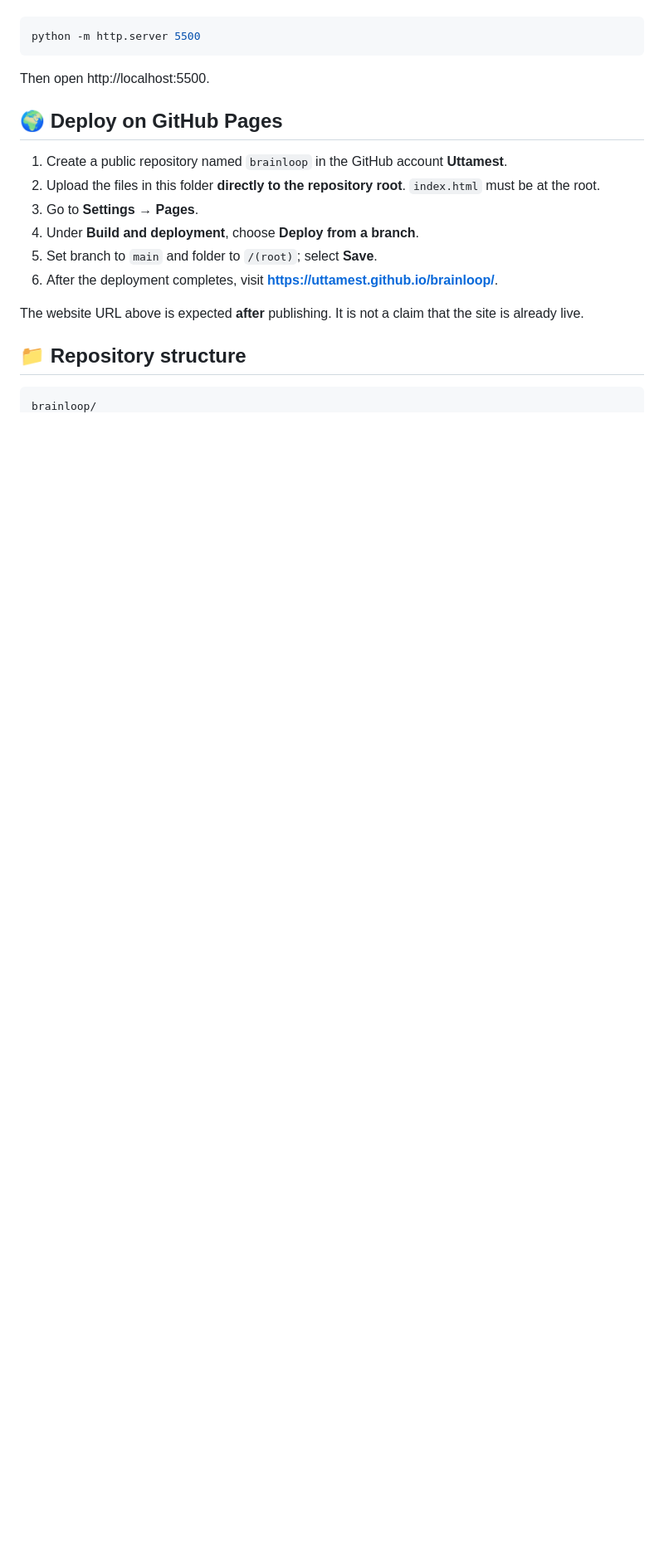
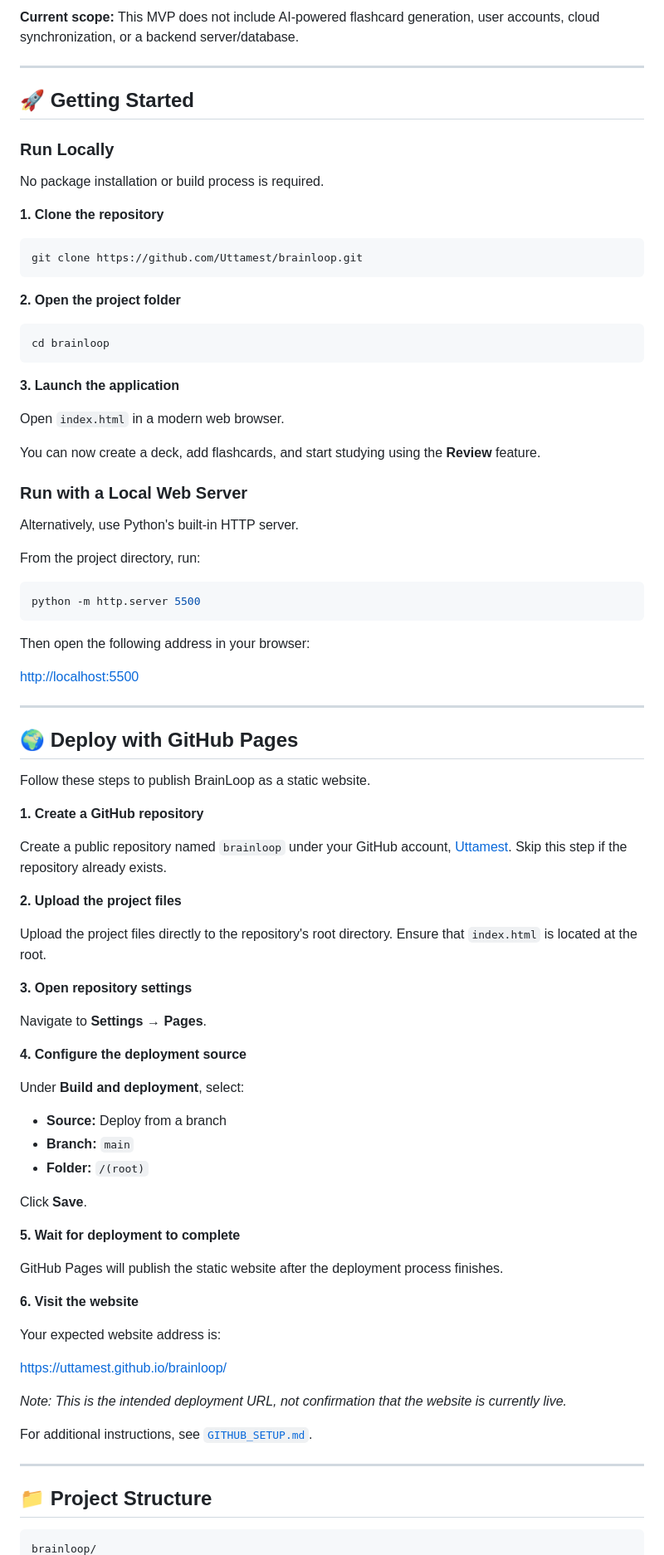
Before and after one commit to Uttamest/BrainLoop, a Markdown page: README.md, the part around one of its changes. Shown at 83% size. GitHub-like rendering; blank space fills up the shorter version.

````diff
--- a/README.md
+++ b/README.md
@@ -42,22 +58,90 @@ You can also use a simple local web server:
+**Current scope:** This MVP does not include AI-powered flashcard generation, user accounts, cloud synchronization, or a backend server/database.
+
+---
+
+## 🚀 Getting Started
+
+### Run Locally
+
+No package installation or build process is required.
+
+**1. Clone the repository**
+
+```bash
+git clone https://github.com/Uttamest/brainloop.git
+```
+
+**2. Open the project folder**
+
+```bash
+cd brainloop
+```
+
+**3. Launch the application**
+
+Open `index.html` in a modern web browser.
+
+You can now create a deck, add flashcards, and start studying using the **Review** feature.
+
+### Run with a Local Web Server
+
+Alternatively, use Python's built-in HTTP server.
+
+From the project directory, run:
 
 ```bash
 python -m http.server 5500
 ```
 
-Then open http://localhost:5500.
+Then open the following address in your browser:
 
-## 🌍 Deploy on GitHub Pages
+[http://localhost:5500](http://localhost:5500)
 
-1. Create a public repository named `brainloop` in the GitHub account **Uttamest**.
-2. Upload the files in this folder **directly to the repository root**. `index.html` must be at the root.
-3. Go to **Settings → Pages**.
-4. Under **Build and deployment**, choose **Deploy from a branch**.
-5. Set branch to `main` and folder to `/(root)`; select **Save**.
-6. After the deployment completes, visit **https://uttamest.github.io/brainloop/**.
+---
 
-The website URL above is expected **after** publishing. It is not a claim that the site is already live.
+## 🌍 Deploy with GitHub Pages
 
-## 📁 Repository structure
+Follow these steps to publish BrainLoop as a static website.
+
+**1. Create a GitHub repository**
+
+Create a public repository named `brainloop` under your GitHub account, [Uttamest](https://github.com/Uttamest). Skip this step if the repository already exists.
+
+**2. Upload the project files**
+
+Upload the project files directly to the repository's root directory. Ensure that `index.html` is located at the root.
+
+**3. Open repository settings**
+
+Navigate to **Settings → Pages**.
+
+**4. Configure the deployment source**
+
+Under **Build and deployment**, select:
+
+- **Source:** Deploy from a branch
+- **Branch:** `main`
+- **Folder:** `/(root)`
+
+Click **Save**.
+
+**5. Wait for deployment to complete**
+
+GitHub Pages will publish the static website after the deployment process finishes.
+
+**6. Visit the website**
+
+Your expected website address is:
+
+[https://uttamest.github.io/brainloop/](https://uttamest.github.io/brainloop/)
+
+*Note: This is the intended deployment URL, not confirmation that the website is currently live.*
+
+For additional instructions, see [`GITHUB_SETUP.md`](GITHUB_SETUP.md).
+
+---
+
+## 📁 Project Structure
 
 ```text
 brainloop/
````
Also changed, not shown: other parts of README.md (+131 -53 lines).
